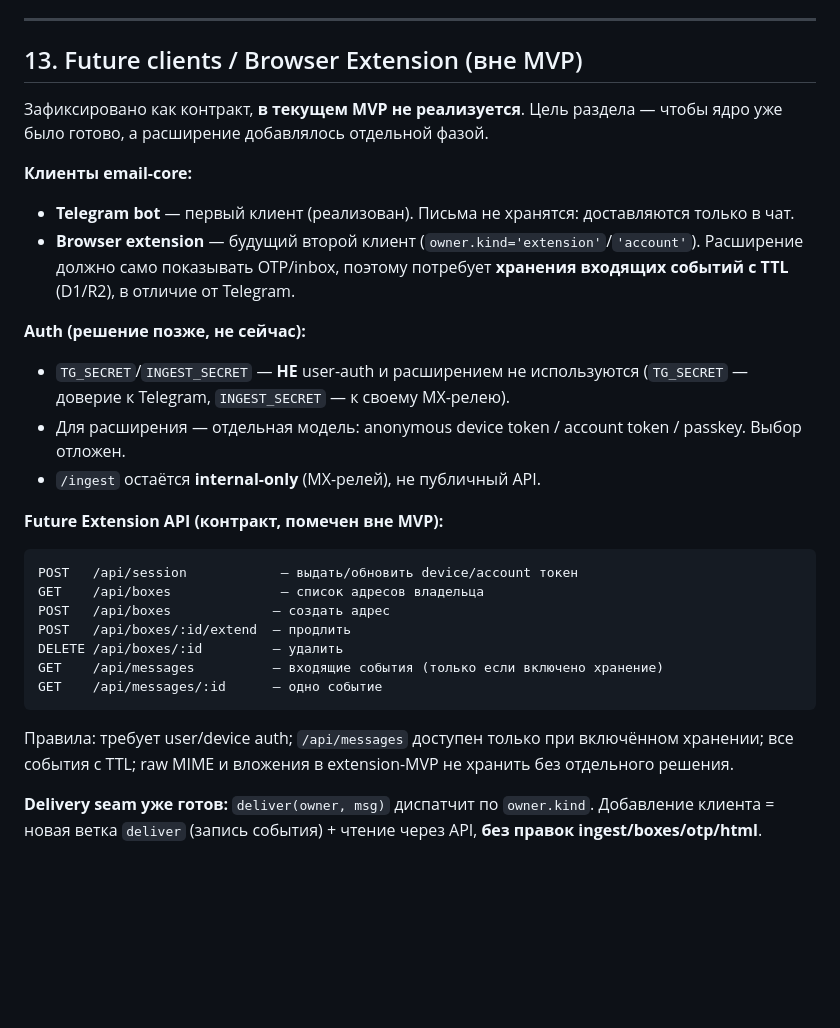
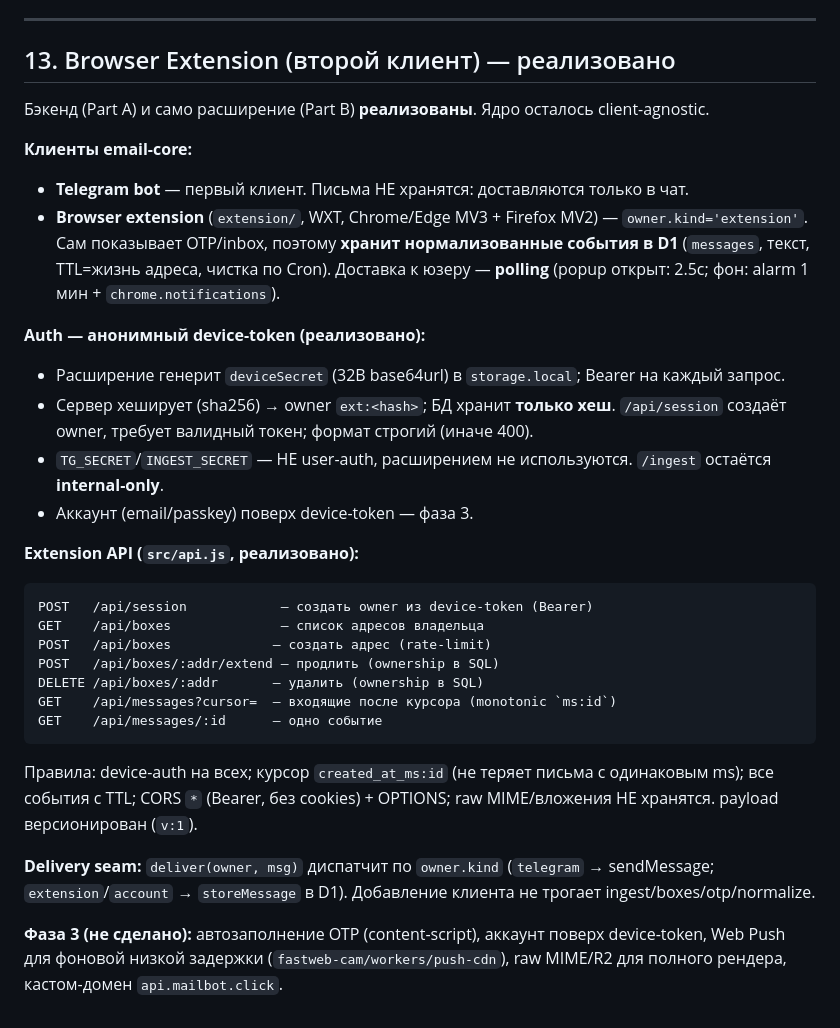
Before and after one commit to investblog/mailbot, a Markdown page: SPEC.md, the part around the change. Rendered like a GitHub page; blank space fills up the shorter version.

````diff
--- a/SPEC.md
+++ b/SPEC.md
@@ -253,29 +253,32 @@ Vars (с дефолтами, переопределяются на деплое)
 
 ---
 
-## 13. Future clients / Browser Extension (вне MVP)
+## 13. Browser Extension (второй клиент) — реализовано
 
-Зафиксировано как контракт, **в текущем MVP не реализуется**. Цель раздела — чтобы ядро уже было готово, а расширение добавлялось отдельной фазой.
+Бэкенд (Part A) и само расширение (Part B) **реализованы**. Ядро осталось client-agnostic.
 
 **Клиенты email-core:**
-- **Telegram bot** — первый клиент (реализован). Письма не хранятся: доставляются только в чат.
-- **Browser extension** — будущий второй клиент (`owner.kind='extension'`/`'account'`). Расширение должно само показывать OTP/inbox, поэтому потребует **хранения входящих событий с TTL** (D1/R2), в отличие от Telegram.
+- **Telegram bot** — первый клиент. Письма НЕ хранятся: доставляются только в чат.
+- **Browser extension** (`extension/`, WXT, Chrome/Edge MV3 + Firefox MV2) — `owner.kind='extension'`. Сам показывает OTP/inbox, поэтому **хранит нормализованные события в D1** (`messages`, текст, TTL=жизнь адреса, чистка по Cron). Доставка к юзеру — **polling** (popup открыт: 2.5с; фон: alarm 1 мин + `chrome.notifications`).
 
-**Auth (решение позже, не сейчас):**
-- `TG_SECRET`/`INGEST_SECRET` — **НЕ** user-auth и расширением не используются (`TG_SECRET` — доверие к Telegram, `INGEST_SECRET` — к своему MX-релею).
-- Для расширения — отдельная модель: anonymous device token / account token / passkey. Выбор отложен.
-- `/ingest` остаётся **internal-only** (MX-релей), не публичный API.
+**Auth — анонимный device-token (реализовано):**
+- Расширение генерит `deviceSecret` (32B base64url) в `storage.local`; Bearer на каждый запрос.
+- Сервер хеширует (sha256) → owner `ext:<hash>`; БД хранит **только хеш**. `/api/session` создаёт owner, требует валидный токен; формат строгий (иначе 400).
+- `TG_SECRET`/`INGEST_SECRET` — НЕ user-auth, расширением не используются. `/ingest` остаётся **internal-only**.
+- Аккаунт (email/passkey) поверх device-token — фаза 3.
 
-**Future Extension API (контракт, помечен вне MVP):**
+**Extension API (`src/api.js`, реализовано):**
 ```
-POST   /api/session            — выдать/обновить device/account токен
+POST   /api/session            — создать owner из device-token (Bearer)
 GET    /api/boxes              — список адресов владельца
-POST   /api/boxes             — создать адрес
-POST   /api/boxes/:id/extend  — продлить
-DELETE /api/boxes/:id         — удалить
-GET    /api/messages          — входящие события (только если включено хранение)
+POST   /api/boxes             — создать адрес (rate-limit)
+POST   /api/boxes/:addr/extend — продлить (ownership в SQL)
+DELETE /api/boxes/:addr       — удалить (ownership в SQL)
+GET    /api/messages?cursor=  — входящие после курсора (monotonic `ms:id`)
 GET    /api/messages/:id      — одно событие
 ```
-Правила: требует user/device auth; `/api/messages` доступен только при включённом хранении; все события с TTL; raw MIME и вложения в extension-MVP не хранить без отдельного решения.
+Правила: device-auth на всех; курсор `created_at_ms:id` (не теряет письма с одинаковым ms); все события с TTL; CORS `*` (Bearer, без cookies) + OPTIONS; raw MIME/вложения НЕ хранятся. payload версионирован (`v:1`).
 
-**Delivery seam уже готов:** `deliver(owner, msg)` диспатчит по `owner.kind`. Добавление клиента = новая ветка `deliver` (запись события) + чтение через API, **без правок ingest/boxes/otp/html**.
+**Delivery seam:** `deliver(owner, msg)` диспатчит по `owner.kind` (`telegram` → sendMessage; `extension`/`account` → `storeMessage` в D1). Добавление клиента не трогает ingest/boxes/otp/normalize.
+
+**Фаза 3 (не сделано):** автозаполнение OTP (content-script), аккаунт поверх device-token, Web Push для фоновой низкой задержки (`fastweb-cam/workers/push-cdn`), raw MIME/R2 для полного рендера, кастом-домен `api.mailbot.click`.
````
Also changed, not shown: README.md (+20 -6 lines).
